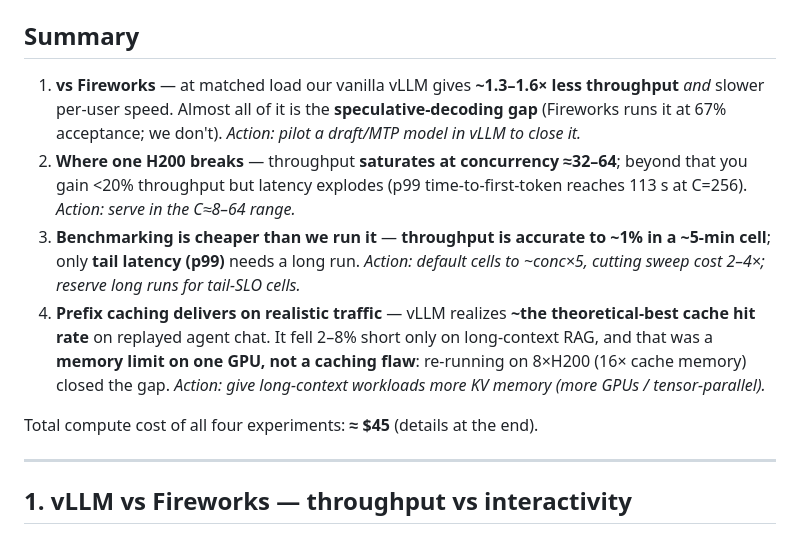
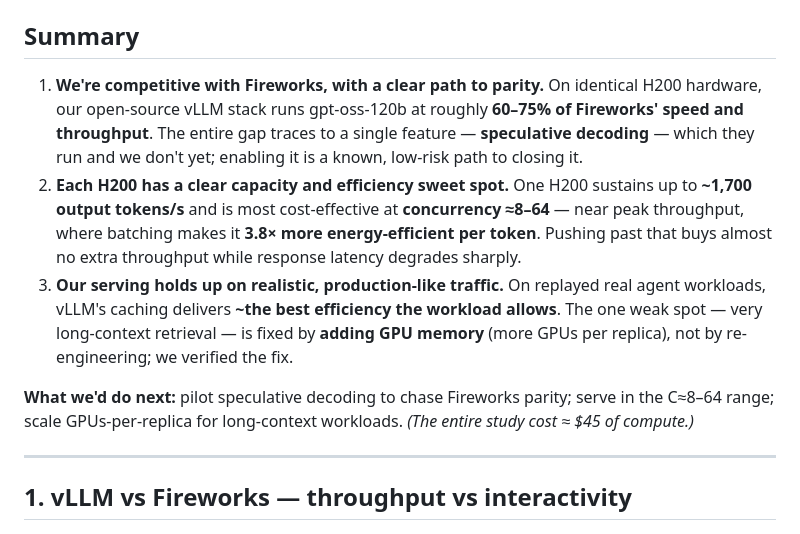
Before and after one commit to GloriaXimingLu/inferencex-profiling, a Markdown page: EXPERIMENTS.md, the part around the change. GitHub-like rendering.

Commit message:
Reframe Summary for a boss audience (strategic, not ops detail)
Lead with competitive position vs Fireworks, per-GPU capacity/efficiency, and
production-readiness on realistic traffic. Drop the benchmarking-cost-optimization
point from the summary (kept in §3 for the team).

Co-Authored-By: Claude Opus 4.8 (1M context) <noreply@anthropic.com>

```diff
--- a/EXPERIMENTS.md
+++ b/EXPERIMENTS.md
@@ -8,21 +8,21 @@ a realistic agent workload. Plots are embedded; raw data + re-runnable scripts i
 
 ## Summary
 
-1. **vs Fireworks** — at matched load our vanilla vLLM gives **~1.3–1.6× less throughput** *and*
-   slower per-user speed. Almost all of it is the **speculative-decoding gap** (Fireworks runs it
-   at 67% acceptance; we don't). *Action: pilot a draft/MTP model in vLLM to close it.*
-2. **Where one H200 breaks** — throughput **saturates at concurrency ≈32–64**; beyond that you
-   gain <20% throughput but latency explodes (p99 time-to-first-token reaches 113 s at C=256).
-   *Action: serve in the C≈8–64 range.*
-3. **Benchmarking is cheaper than we run it** — **throughput is accurate to ~1% in a ~5-min cell**;
-   only **tail latency (p99)** needs a long run. *Action: default cells to ~conc×5, cutting sweep
-   cost 2–4×; reserve long runs for tail-SLO cells.*
-4. **Prefix caching delivers on realistic traffic** — vLLM realizes **~the theoretical-best cache
-   hit rate** on replayed agent chat. It fell 2–8% short only on long-context RAG, and that was a
-   **memory limit on one GPU, not a caching flaw**: re-running on 8×H200 (16× cache memory) closed
-   the gap. *Action: give long-context workloads more KV memory (more GPUs / tensor-parallel).*
+1. **We're competitive with Fireworks, with a clear path to parity.** On identical H200 hardware,
+   our open-source vLLM stack runs gpt-oss-120b at roughly **60–75% of Fireworks' speed and
+   throughput**. The entire gap traces to a single feature — **speculative decoding** — which they
+   run and we don't yet; enabling it is a known, low-risk path to closing it.
+2. **Each H200 has a clear capacity and efficiency sweet spot.** One H200 sustains up to **~1,700
+   output tokens/s** and is most cost-effective at **concurrency ≈8–64** — near peak throughput,
+   where batching makes it **3.8× more energy-efficient per token**. Pushing past that buys almost
+   no extra throughput while response latency degrades sharply.
+3. **Our serving holds up on realistic, production-like traffic.** On replayed real agent
+   workloads, vLLM's caching delivers **~the best efficiency the workload allows**. The one weak
+   spot — very long-context retrieval — is fixed by **adding GPU memory** (more GPUs per replica),
+   not by re-engineering; we verified the fix.
 
-Total compute cost of all four experiments: **≈ $45** (details at the end).
+**What we'd do next:** pilot speculative decoding to chase Fireworks parity; serve in the C≈8–64
+range; scale GPUs-per-replica for long-context workloads. *(The entire study cost ≈ $45 of compute.)*
 
 ---
 
```
